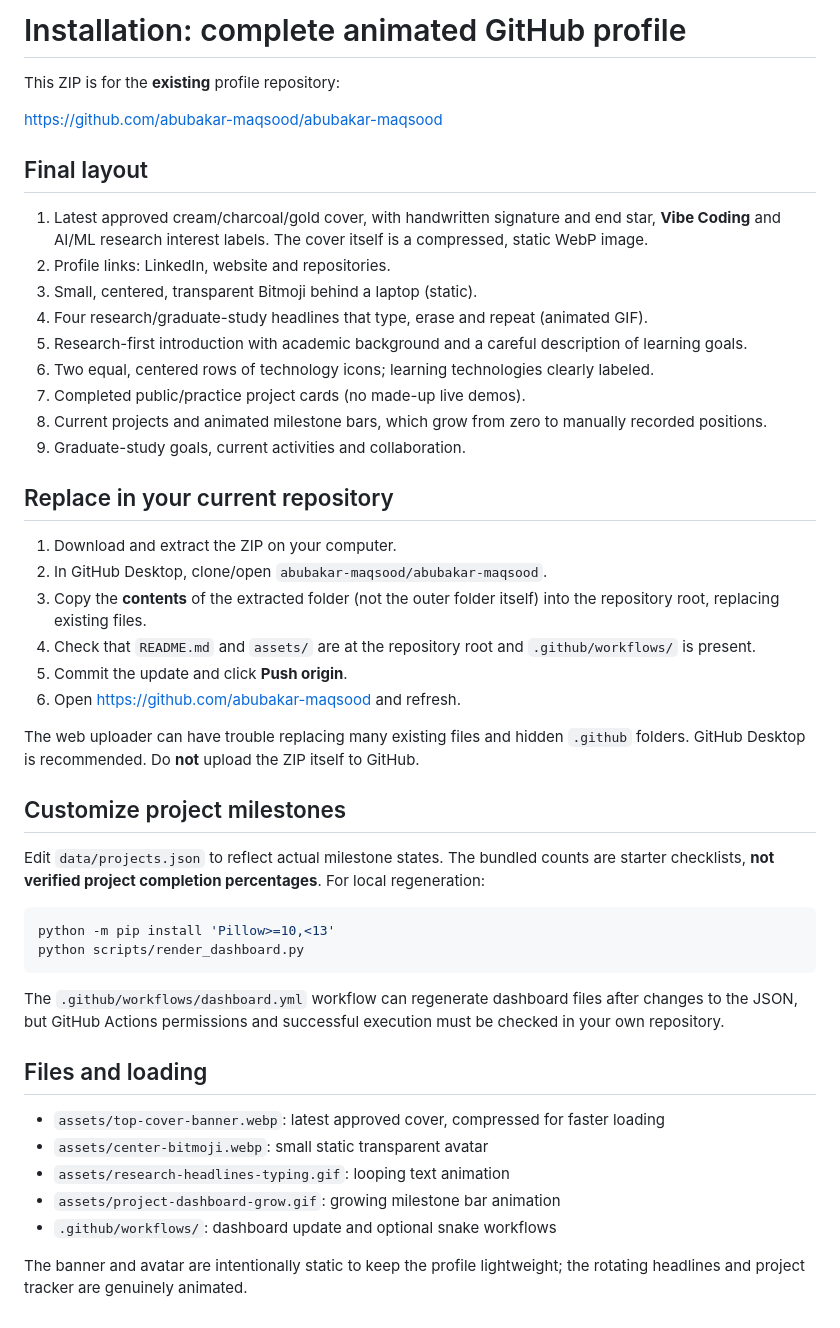
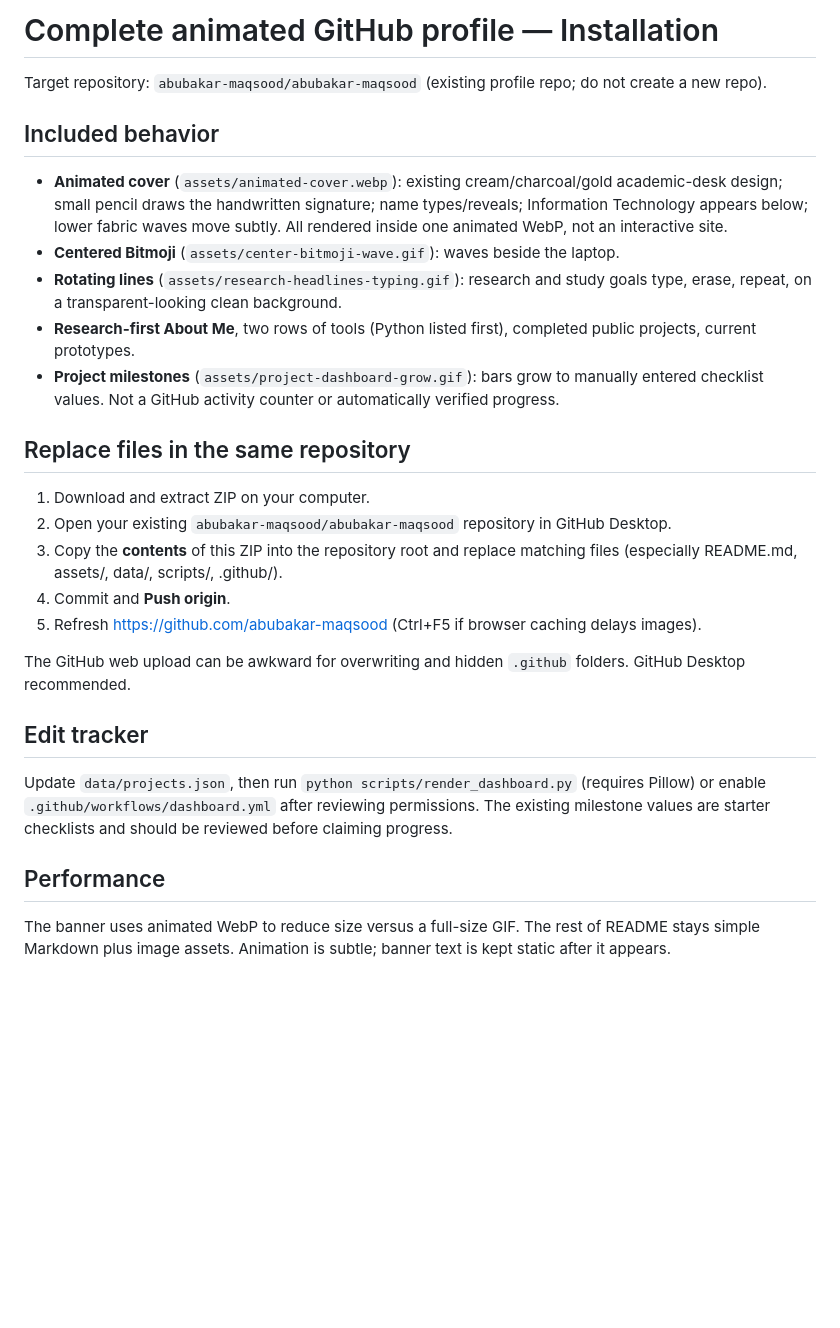
Before and after one commit to abubakar-maqsood/abubakar-maqsood, a Markdown page: SETUP.md, the part around the change. Rendered like a GitHub page; blank space fills up the shorter version.

Commit message:
Profile update animation

````diff
--- a/SETUP.md
+++ b/SETUP.md
@@ -1,49 +1,29 @@
-# Installation: complete animated GitHub profile
+# Complete animated GitHub profile — Installation
 
-This ZIP is for the **existing** profile repository:
+Target repository: `abubakar-maqsood/abubakar-maqsood` (existing profile repo; do not create a new repo).
 
-https://github.com/abubakar-maqsood/abubakar-maqsood
+## Included behavior
 
-## Final layout
+- **Animated cover** (`assets/animated-cover.webp`): existing cream/charcoal/gold academic-desk design; small pencil draws the handwritten signature; name types/reveals; Information Technology appears below; lower fabric waves move subtly. All rendered inside one animated WebP, not an interactive site.
+- **Centered Bitmoji** (`assets/center-bitmoji-wave.gif`): waves beside the laptop.
+- **Rotating lines** (`assets/research-headlines-typing.gif`): research and study goals type, erase, repeat, on a transparent-looking clean background.
+- **Research-first About Me**, two rows of tools (Python listed first), completed public projects, current prototypes.
+- **Project milestones** (`assets/project-dashboard-grow.gif`): bars grow to manually entered checklist values. Not a GitHub activity counter or automatically verified progress.
 
-1. Latest approved cream/charcoal/gold cover, with handwritten signature and end star, **Vibe Coding** and AI/ML research interest labels. The cover itself is a compressed, static WebP image.
-2. Profile links: LinkedIn, website and repositories.
-3. Small, centered, transparent Bitmoji behind a laptop (static).
-4. Four research/graduate-study headlines that type, erase and repeat (animated GIF).
-5. Research-first introduction with academic background and a careful description of learning goals.
-6. Two equal, centered rows of technology icons; learning technologies clearly labeled.
-7. Completed public/practice project cards (no made-up live demos).
-8. Current projects and animated milestone bars, which grow from zero to manually recorded positions.
-9. Graduate-study goals, current activities and collaboration.
+## Replace files in the same repository
 
-## Replace in your current repository
+1. Download and extract ZIP on your computer.
+2. Open your existing `abubakar-maqsood/abubakar-maqsood` repository in GitHub Desktop.
+3. Copy the **contents** of this ZIP into the repository root and replace matching files (especially README.md, assets/, data/, scripts/, .github/).
+4. Commit and **Push origin**.
+5. Refresh https://github.com/abubakar-maqsood (Ctrl+F5 if browser caching delays images).
 
-1. Download and extract the ZIP on your computer.
-2. In GitHub Desktop, clone/open `abubakar-maqsood/abubakar-maqsood`.
-3. Copy the **contents** of the extracted folder (not the outer folder itself) into the repository root, replacing existing files.
-4. Check that `README.md` and `assets/` are at the repository root and `.github/workflows/` is present.
-5. Commit the update and click **Push origin**.
-6. Open https://github.com/abubakar-maqsood and refresh.
+The GitHub web upload can be awkward for overwriting and hidden `.github` folders. GitHub Desktop recommended.
 
-The web uploader can have trouble replacing many existing files and hidden `.github` folders. GitHub Desktop is recommended. Do **not** upload the ZIP itself to GitHub.
+## Edit tracker
 
-## Customize project milestones
+Update `data/projects.json`, then run `python scripts/render_dashboard.py` (requires Pillow) or enable `.github/workflows/dashboard.yml` after reviewing permissions. The existing milestone values are starter checklists and should be reviewed before claiming progress.
 
-Edit `data/projects.json` to reflect actual milestone states. The bundled counts are starter checklists, **not verified project completion percentages**. For local regeneration:
+## Performance
 
-```bash
-python -m pip install 'Pillow>=10,<13'
-python scripts/render_dashboard.py
-```
-
-The `.github/workflows/dashboard.yml` workflow can regenerate dashboard files after changes to the JSON, but GitHub Actions permissions and successful execution must be checked in your own repository.
-
-## Files and loading
-
-- `assets/top-cover-banner.webp`: latest approved cover, compressed for faster loading
-- `assets/center-bitmoji.webp`: small static transparent avatar
-- `assets/research-headlines-typing.gif`: looping text animation
-- `assets/project-dashboard-grow.gif`: growing milestone bar animation
-- `.github/workflows/`: dashboard update and optional snake workflows
-
-The banner and avatar are intentionally static to keep the profile lightweight; the rotating headlines and project tracker are genuinely animated.
+The banner uses animated WebP to reduce size versus a full-size GIF. The rest of README stays simple Markdown plus image assets. Animation is subtle; banner text is kept static after it appears.
````
Also changed, not shown: README.md (+4 -2 lines), assets/center-bitmoji-wave.gif (added), 3 other files.
